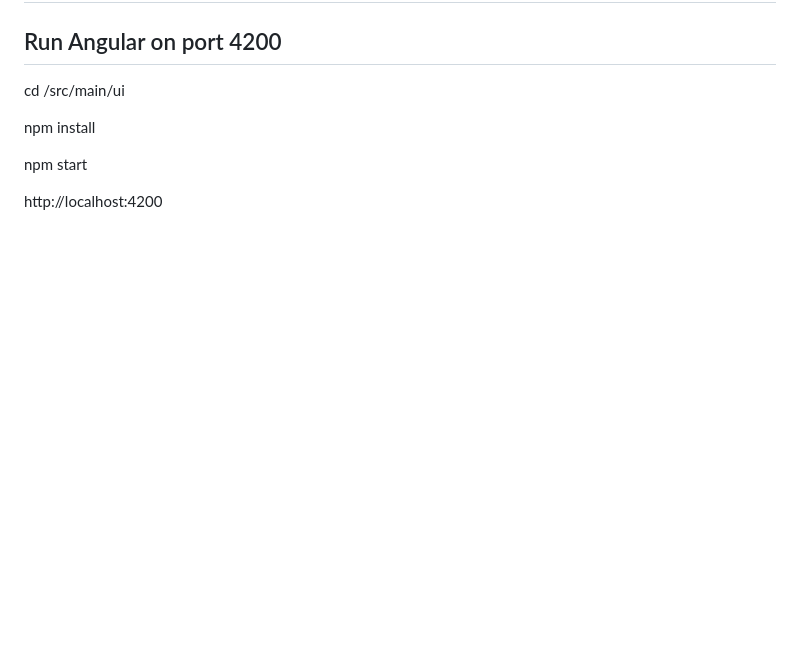
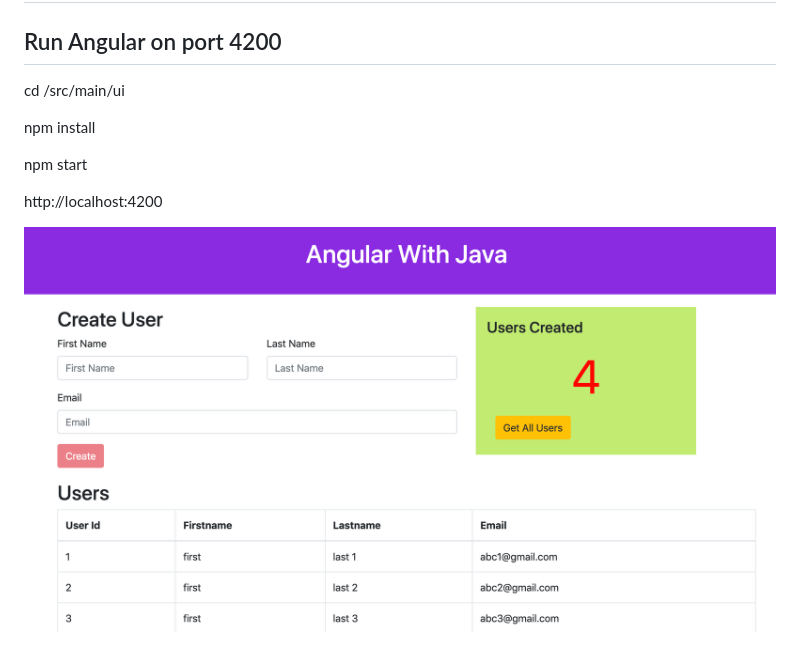
Before and after one commit to jacarrete/angular-java-example, a Markdown page: README.md, the part around the change. GitHub-like rendering; pictures changed too: screenshot.png (added); blank space fills up the shorter version.

Commit message:
Added screenshot

```diff
--- a/README.md
+++ b/README.md
@@ -32,3 +32,5 @@ npm install
 npm start
 
 http://localhost:4200
+
+![alt text](https://github.com/jacarrete/angular-java-example/blob/master/screenshot.png?raw=true)
```
